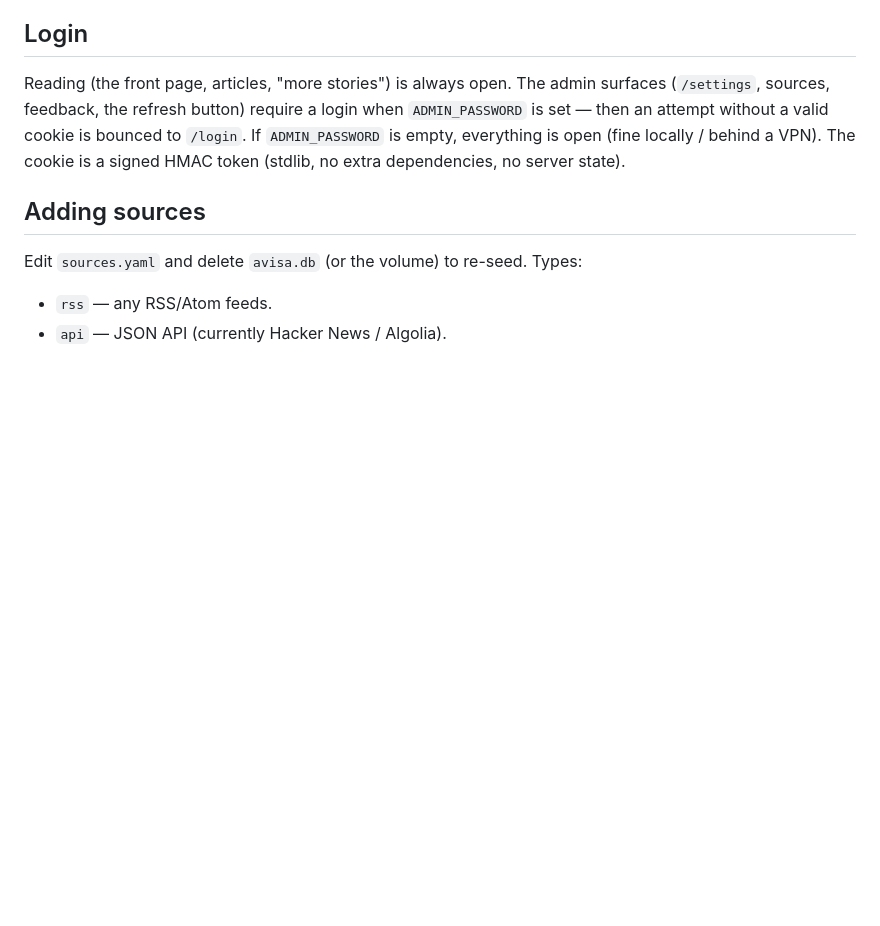
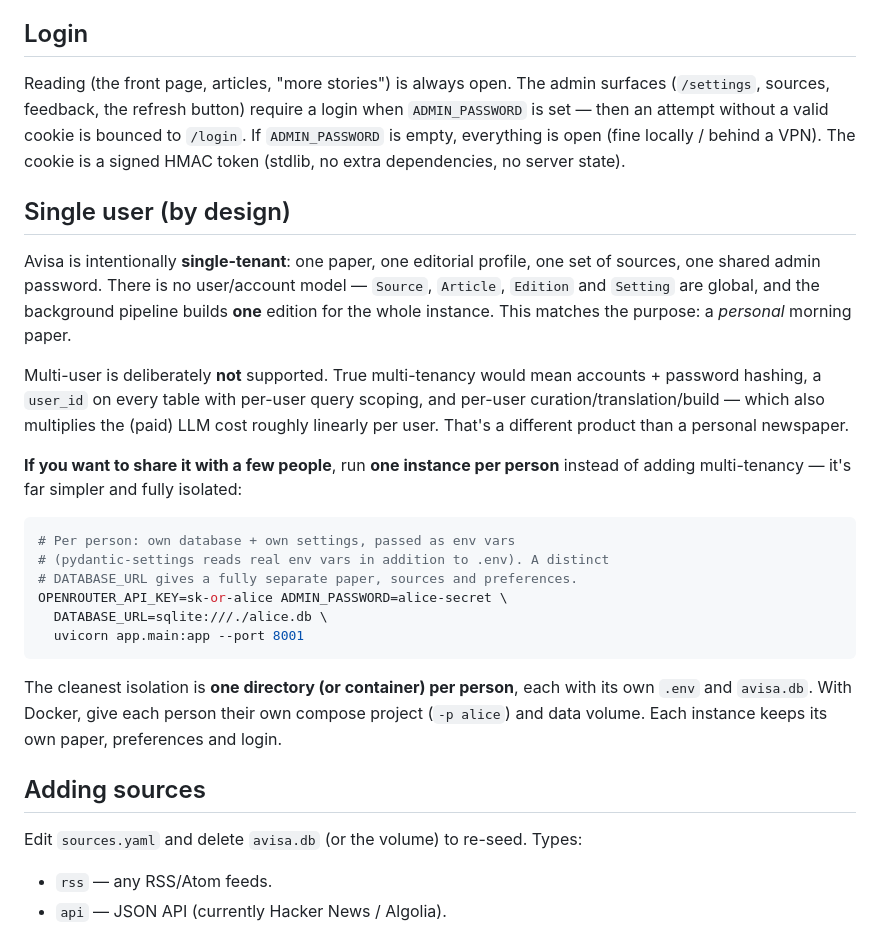
Before and after one commit to mhellevang/avisa, a Markdown page: README.md, the part around the change. Rendered like a GitHub page; blank space fills up the shorter version.

Commit message:
docs: document single-user-by-design + instance-per-person recipe
Add a "Single user (by design)" README section explaining that Avisa is
intentionally single-tenant (no user model; global Source/Article/Edition/
Setting; one shared ADMIN_PASSWORD; one global edition built by the pipeline),
why multi-user is out of scope, and how to share it via one instance per
person instead of adding multi-tenancy.

Co-Authored-By: Claude Opus 4.8 (1M context) <noreply@anthropic.com>

````diff
--- a/README.md
+++ b/README.md
@@ -152,6 +152,34 @@ Reading (the front page, articles, "more stories") is always open. The admin sur
 If `ADMIN_PASSWORD` is empty, everything is open (fine locally / behind a VPN). The
 cookie is a signed HMAC token (stdlib, no extra dependencies, no server state).
 
+## Single user (by design)
+
+Avisa is intentionally **single-tenant**: one paper, one editorial profile, one set of
+sources, one shared admin password. There is no user/account model — `Source`, `Article`,
+`Edition` and `Setting` are global, and the background pipeline builds **one** edition for
+the whole instance. This matches the purpose: a *personal* morning paper.
+
+Multi-user is deliberately **not** supported. True multi-tenancy would mean accounts +
+password hashing, a `user_id` on every table with per-user query scoping, and per-user
+curation/translation/build — which also multiplies the (paid) LLM cost roughly linearly
+per user. That's a different product than a personal newspaper.
+
+**If you want to share it with a few people**, run **one instance per person** instead of
+adding multi-tenancy — it's far simpler and fully isolated:
+
+```bash
+# Per person: own database + own settings, passed as env vars
+# (pydantic-settings reads real env vars in addition to .env). A distinct
+# DATABASE_URL gives a fully separate paper, sources and preferences.
+OPENROUTER_API_KEY=sk-or-alice ADMIN_PASSWORD=alice-secret \
+  DATABASE_URL=sqlite:///./alice.db \
+  uvicorn app.main:app --port 8001
+```
+
+The cleanest isolation is **one directory (or container) per person**, each with its own
+`.env` and `avisa.db`. With Docker, give each person their own compose project (`-p alice`)
+and data volume. Each instance keeps its own paper, preferences and login.
+
 ## Adding sources
 
 Edit `sources.yaml` and delete `avisa.db` (or the volume) to re-seed. Types:
````
